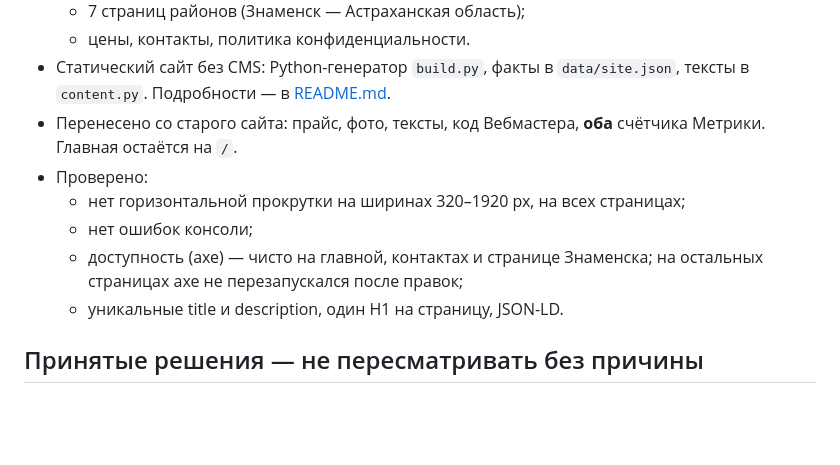
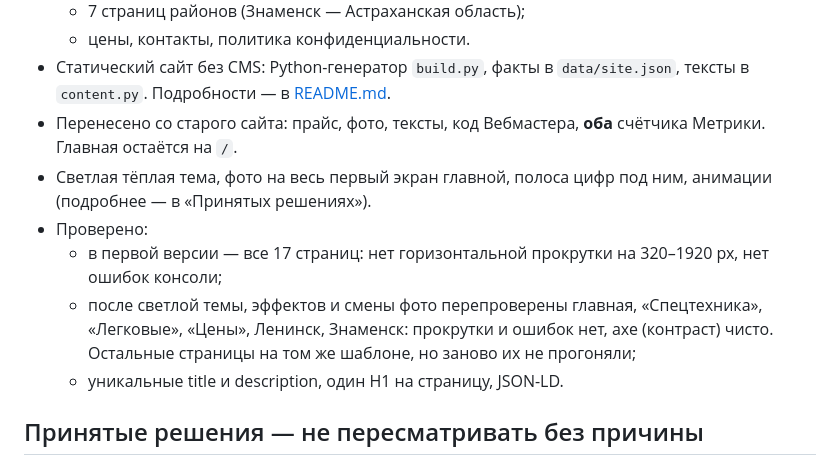
Before and after one commit to mihailburmasov/evakuator-34, a Markdown page: HANDOFF.md, the part around the change. GitHub-like rendering; blank space fills up the shorter version.

Commit message:
HANDOFF: актуальное состояние проверок и сделанного
Co-Authored-By: Claude Opus 5.5 <noreply@anthropic.com>

```diff
--- a/HANDOFF.md
+++ b/HANDOFF.md
@@ -17,10 +17,10 @@
   - цены, контакты, политика конфиденциальности.
 - Статический сайт без CMS: Python-генератор `build.py`, факты в `data/site.json`, тексты в `content.py`. Подробности — в [README.md](README.md).
 - Перенесено со старого сайта: прайс, фото, тексты, код Вебмастера, **оба** счётчика Метрики. Главная остаётся на `/`.
+- Светлая тёплая тема, фото на весь первый экран главной, полоса цифр под ним, анимации (подробнее — в «Принятых решениях»).
 - Проверено:
-  - нет горизонтальной прокрутки на ширинах 320–1920 px, на всех страницах;
-  - нет ошибок консоли;
-  - доступность (axe) — чисто на главной, контактах и странице Знаменска; на остальных страницах axe не перезапускался после правок;
+  - в первой версии — все 17 страниц: нет горизонтальной прокрутки на 320–1920 px, нет ошибок консоли;
+  - после светлой темы, эффектов и смены фото перепроверены главная, «Спецтехника», «Легковые», «Цены», Ленинск, Знаменск: прокрутки и ошибок нет, axe (контраст) чисто. Остальные страницы на том же шаблоне, но заново их не прогоняли;
   - уникальные title и description, один H1 на страницу, JSON-LD.
 
 ## Принятые решения — не пересматривать без причины
```
